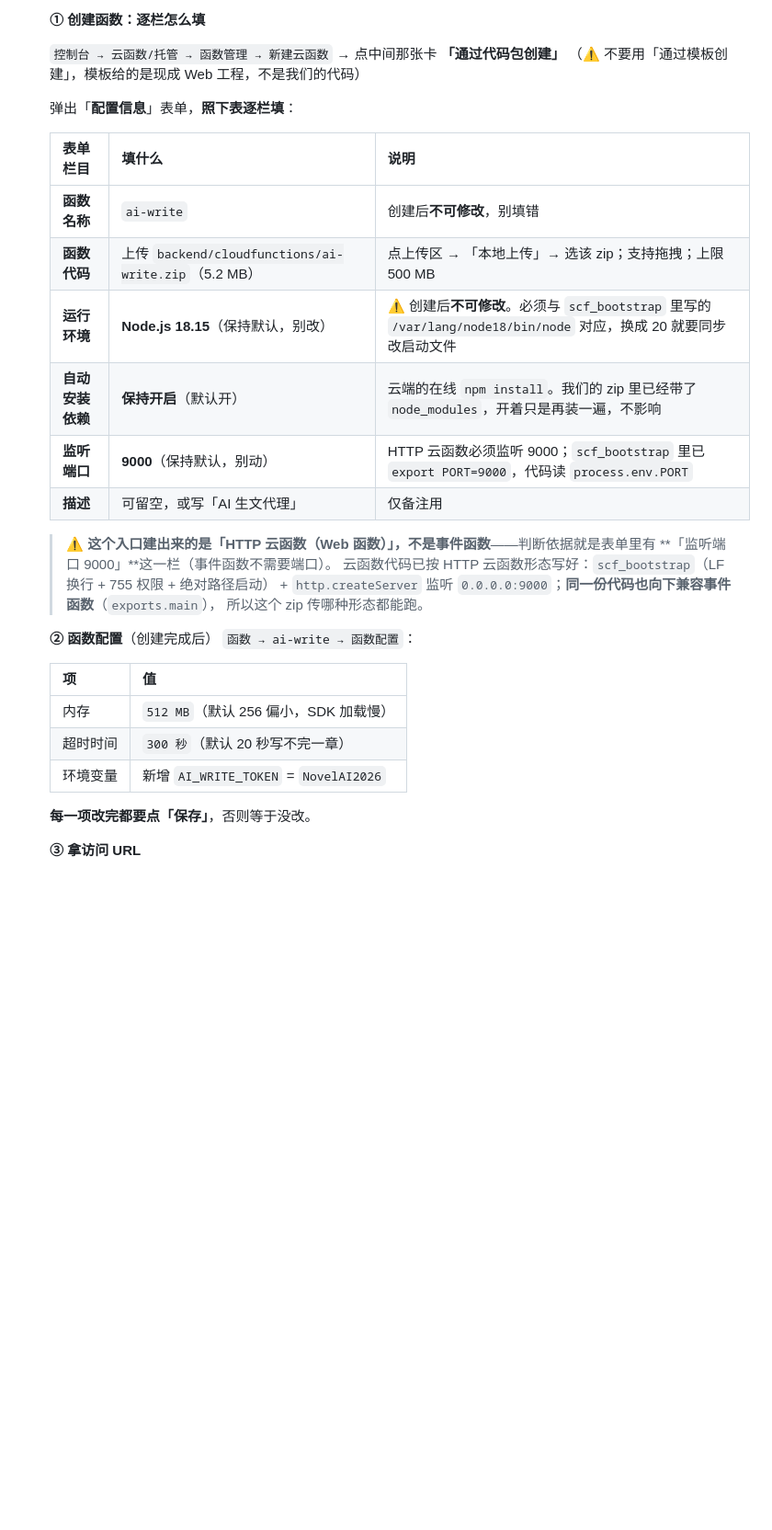
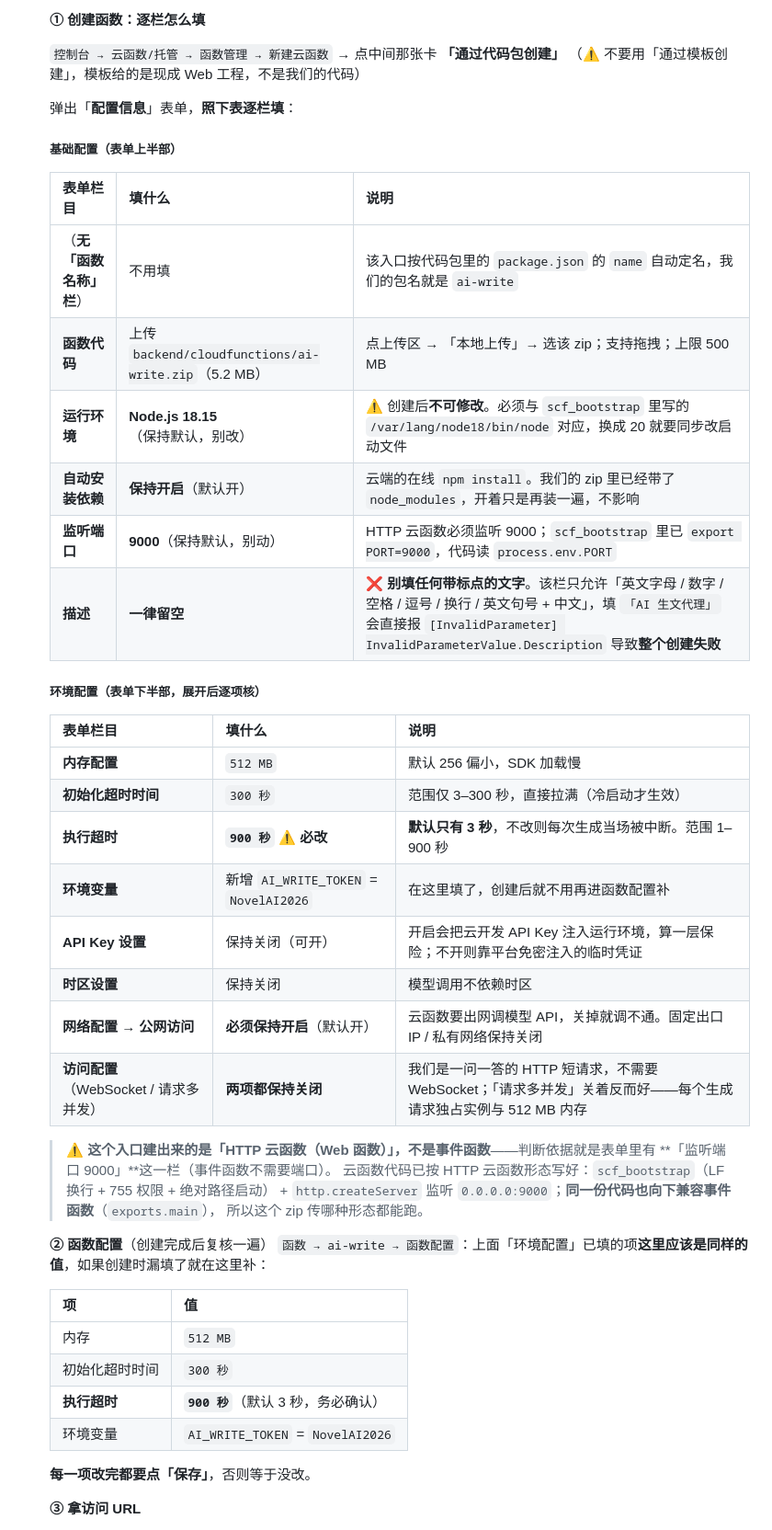
Before and after one commit to hongxiaoxian-collab/novel-miniprogram, a Markdown page: docs/AI合规整改-审核提交流程.md, the part around one of its changes. Shown at 92% size. Rendered like a GitHub page; blank space fills up the shorter version.

```diff
--- a/docs/AI合规整改-审核提交流程.md
+++ b/docs/AI合规整改-审核提交流程.md
@@ -274,14 +274,29 @@ AppID：wx879e614f17e6d355
 
    弹出「**配置信息**」表单，**照下表逐栏填**：
 
+   ##### 基础配置（表单上半部）
+
    | 表单栏目 | 填什么 | 说明 |
    |---|---|---|
-   | **函数名称** | `ai-write` | 创建后**不可修改**，别填错 |
+   | （**无「函数名称」栏**） | 不用填 | 该入口按代码包里的 `package.json` 的 `name` 自动定名，我们的包名就是 `ai-write` |
    | **函数代码** | 上传 `backend/cloudfunctions/ai-write.zip`（5.2 MB） | 点上传区 → 「本地上传」→ 选该 zip；支持拖拽；上限 500 MB |
    | **运行环境** | **Node.js 18.15**（保持默认，别改） | ⚠️ 创建后**不可修改**。必须与 `scf_bootstrap` 里写的 `/var/lang/node18/bin/node` 对应，换成 20 就要同步改启动文件 |
    | **自动安装依赖** | **保持开启**（默认开） | 云端的在线 `npm install`。我们的 zip 里已经带了 `node_modules`，开着只是再装一遍，不影响 |
    | **监听端口** | **9000**（保持默认，别动） | HTTP 云函数必须监听 9000；`scf_bootstrap` 里已 `export PORT=9000`，代码读 `process.env.PORT` |
-   | **描述** | 可留空，或写「AI 生文代理」 | 仅备注用 |
+   | **描述** | **一律留空** | ❌ **别填任何带标点的文字**。该栏只允许「英文字母 / 数字 / 空格 / 逗号 / 换行 / 英文句号 + 中文」，填 `「AI 生文代理」` 会直接报 `[InvalidParameter] InvalidParameterValue.Description` 导致**整个创建失败** |
+
+   ##### 环境配置（表单下半部，展开后逐项核）
+
+   | 表单栏目 | 填什么 | 说明 |
+   |---|---|---|
+   | **内存配置** | `512 MB` | 默认 256 偏小，SDK 加载慢 |
+   | **初始化超时时间** | `300 秒` | 范围仅 3–300 秒，直接拉满（冷启动才生效） |
+   | **执行超时** | **`900 秒`** ⚠️ **必改** | **默认只有 3 秒**，不改则每次生成当场被中断。范围 1–900 秒 |
+   | **环境变量** | 新增 `AI_WRITE_TOKEN` = `NovelAI2026` | 在这里填了，创建后就不用再进函数配置补 |
+   | **API Key 设置** | 保持关闭（可开） | 开启会把云开发 API Key 注入运行环境，算一层保险；不开则靠平台免密注入的临时凭证 |
+   | **时区设置** | 保持关闭 | 模型调用不依赖时区 |
+   | **网络配置 → 公网访问** | **必须保持开启**（默认开） | 云函数要出网调模型 API，关掉就调不通。固定出口 IP / 私有网络保持关闭 |
+   | **访问配置**（WebSocket / 请求多并发） | **两项都保持关闭** | 我们是一问一答的 HTTP 短请求，不需要 WebSocket；「请求多并发」关着反而好——每个生成请求独占实例与 512 MB 内存 |
 
    > ⚠️ **这个入口建出来的是「HTTP 云函数（Web 函数）」，不是事件函数**——判断依据就是表单里有
    > **「监听端口 9000」**这一栏（事件函数不需要端口）。
@@ -289,14 +304,15 @@ AppID：wx879e614f17e6d355
    > \+ `http.createServer` 监听 `0.0.0.0:9000`；**同一份代码也向下兼容事件函数**（`exports.main`），
    > 所以这个 zip 传哪种形态都能跑。
 
-   **② 函数配置**（创建完成后）
-   `函数 → ai-write → 函数配置`：
+   **② 函数配置**（创建完成后复核一遍）
+   `函数 → ai-write → 函数配置`：上面「环境配置」已填的项**这里应该是同样的值**，如果创建时漏填了就在这里补：
 
    | 项 | 值 |
    |---|---|
-   | 内存 | `512 MB`（默认 256 偏小，SDK 加载慢） |
-   | 超时时间 | `300 秒`（默认 20 秒写不完一章） |
-   | 环境变量 | 新增 `AI_WRITE_TOKEN` = `NovelAI2026` |
+   | 内存 | `512 MB` |
+   | 初始化超时时间 | `300 秒` |
+   | **执行超时** | **`900 秒`**（默认 3 秒，务必确认） |
+   | 环境变量 | `AI_WRITE_TOKEN` = `NovelAI2026` |
 
    **每一项改完都要点「保存」**，否则等于没改。
 
```
Also changed, not shown: other parts of docs/AI合规整改-审核提交流程.md (+2 -2 lines), .workbuddy/memory/2026-10-08.md (+32 -0 lines).
